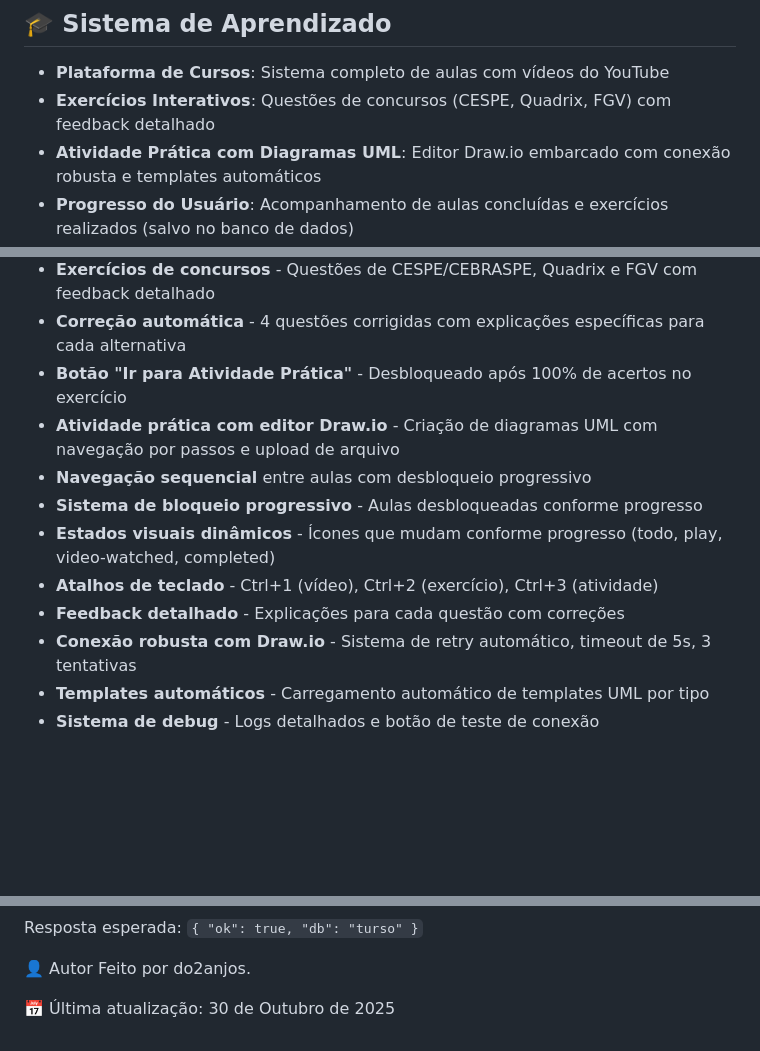
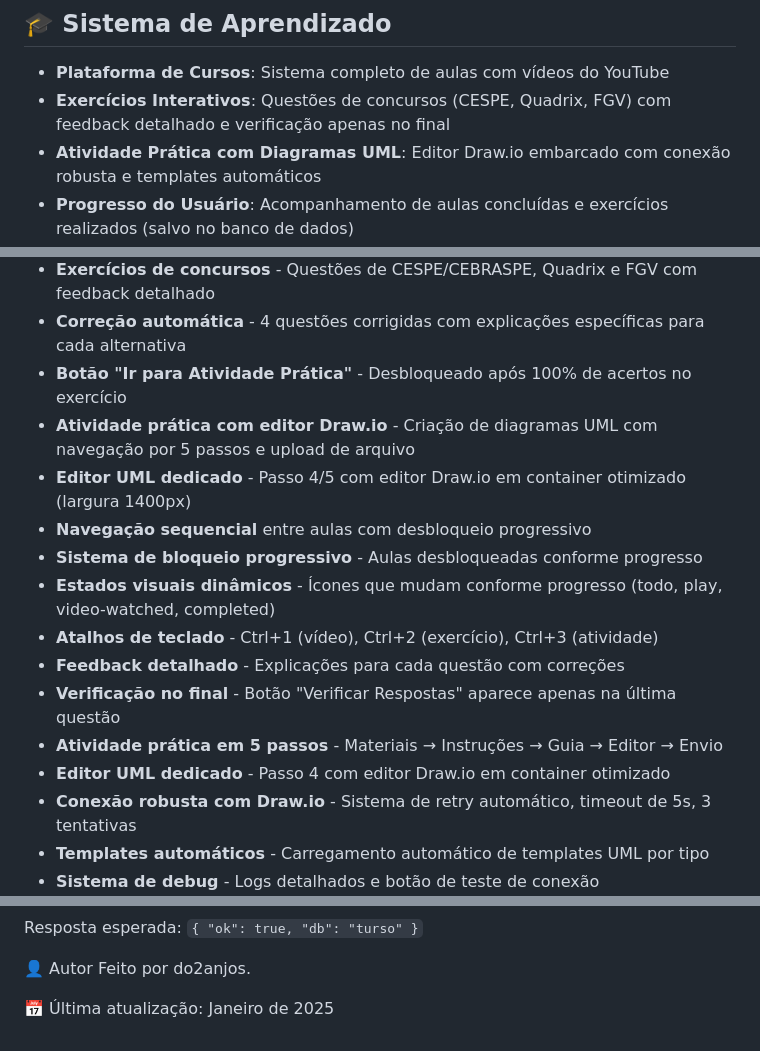
Before and after one commit to do2anjos/ModelaApp, a Markdown page: docs/README.md, 3 parts joined by grey strips. Drawn GitHub-style; blank space fills up the shorter version.

```diff
--- a/docs/README.md
+++ b/docs/README.md
@@ -25,7 +25,7 @@ Integração entre teoria e prática com base em metodologias de aprendizagem si
 
 ## 🎓 **Sistema de Aprendizado**
 - **Plataforma de Cursos**: Sistema completo de aulas com vídeos do YouTube
-- **Exercícios Interativos**: Questões de concursos (CESPE, Quadrix, FGV) com feedback detalhado
+- **Exercícios Interativos**: Questões de concursos (CESPE, Quadrix, FGV) com feedback detalhado e verificação apenas no final
 - **Atividade Prática com Diagramas UML**: Editor Draw.io embarcado com conexão robusta e templates automáticos
 - **Progresso do Usuário**: Acompanhamento de aulas concluídas e exercícios realizados (salvo no banco de dados)
 - **Sistema de Certificação**: Modal interativo com visualização em tela cheia e download
@@ -197,12 +197,16 @@ ModelaApp/
 - **Exercícios de concursos** - Questões de CESPE/CEBRASPE, Quadrix e FGV com feedback detalhado
 - **Correção automática** - 4 questões corrigidas com explicações específicas para cada alternativa
 - **Botão "Ir para Atividade Prática"** - Desbloqueado após 100% de acertos no exercício
-- **Atividade prática com editor Draw.io** - Criação de diagramas UML com navegação por passos e upload de arquivo
+- **Atividade prática com editor Draw.io** - Criação de diagramas UML com navegação por 5 passos e upload de arquivo
+- **Editor UML dedicado** - Passo 4/5 com editor Draw.io em container otimizado (largura 1400px)
 - **Navegação sequencial** entre aulas com desbloqueio progressivo
 - **Sistema de bloqueio progressivo** - Aulas desbloqueadas conforme progresso
 - **Estados visuais dinâmicos** - Ícones que mudam conforme progresso (todo, play, video-watched, completed)
 - **Atalhos de teclado** - Ctrl+1 (vídeo), Ctrl+2 (exercício), Ctrl+3 (atividade)
 - **Feedback detalhado** - Explicações para cada questão com correções
+- **Verificação no final** - Botão "Verificar Respostas" aparece apenas na última questão
+- **Atividade prática em 5 passos** - Materiais → Instruções → Guia → Editor → Envio
+- **Editor UML dedicado** - Passo 4 com editor Draw.io em container otimizado
 - **Conexão robusta com Draw.io** - Sistema de retry automático, timeout de 5s, 3 tentativas
 - **Templates automáticos** - Carregamento automático de templates UML por tipo
 - **Sistema de debug** - Logs detalhados e botão de teste de conexão
@@ -265,4 +269,4 @@ Resposta esperada: `{ "ok": true, "db": "turso" }`
 👤 Autor
 Feito por do2anjos.
 
-📅 Última atualização: 30 de Outubro de 2025
+📅 Última atualização: Janeiro de 2025
```
Also changed, not shown: docs/TECHNICAL_ARCHITECTURE.md (+43 -6 lines), docs/USABILITY_IMPROVEMENTS.md (+33 -3 lines).
